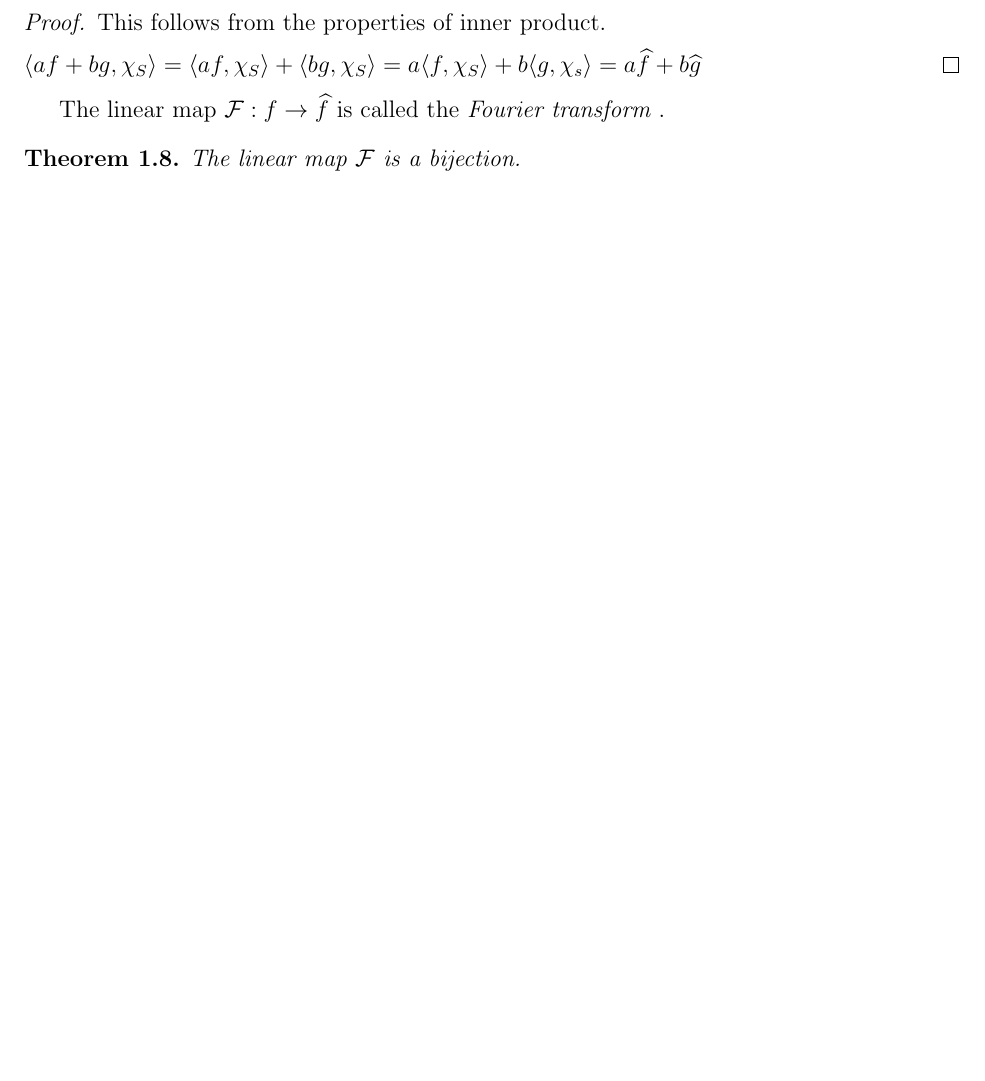
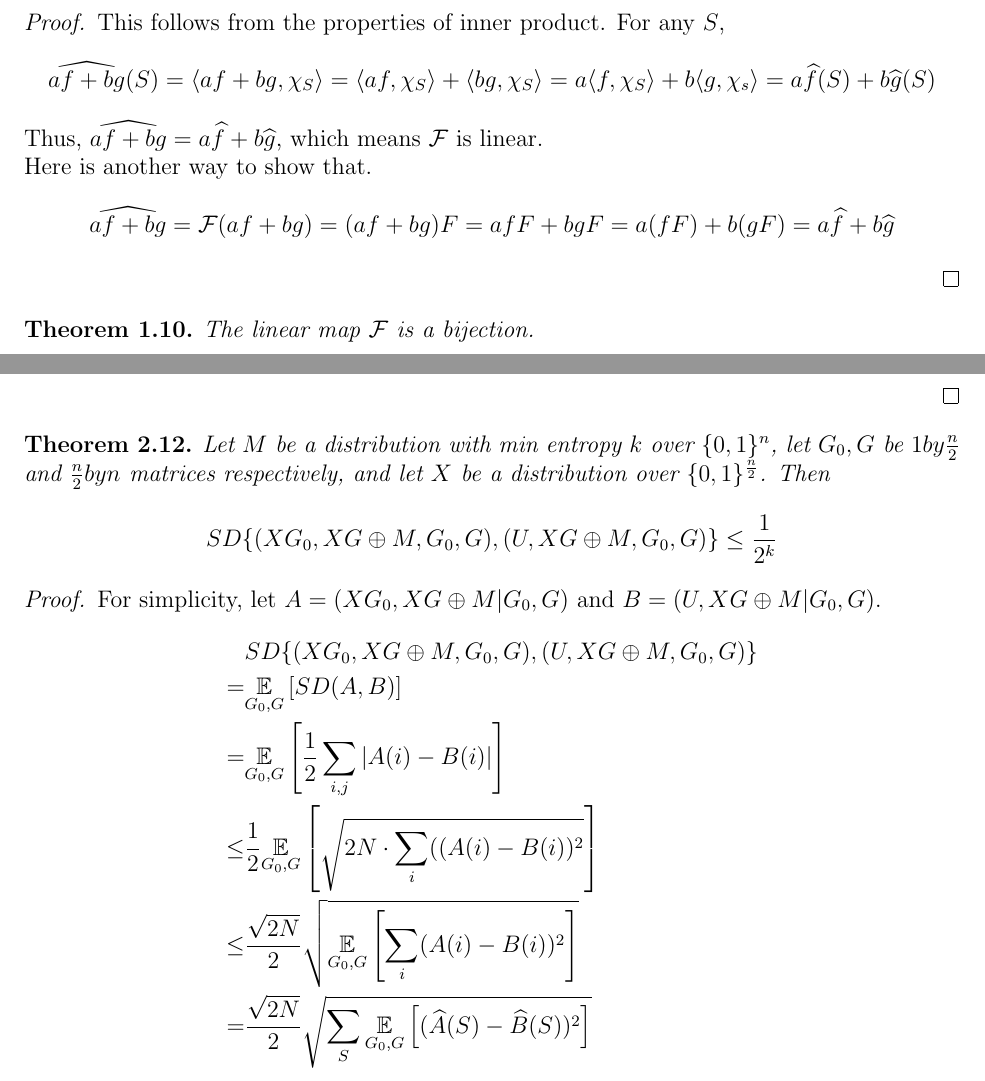
Before and after one commit to nhhai196/Research-Spring2016, a LaTeX thesis (Fourier.tex): part of page 5 of 13 before the commit and two parts of pages 5 and 11 of 13 after it, the two joined at a grey line, cut so that both start at the same text, the shorter picture padded with empty space. Compiled offline with pdfLaTeX.

Commit message:
Sketch proof for extractor of a bit from a min entropy + add other proofs of Fourier transform properties

```diff
--- a/Fourier.tex
+++ b/Fourier.tex
@@ -203,14 +238,18 @@ The mapping $\mathcal{F} : f \rightarrow \widehat{f}$ is linear.
 \end{theorem}
 
 \begin{proof}
-This follows from the properties of inner product. \center
-$\langle af + bg, \chi_S \rangle =
+This follows from the properties of inner product. For any $S$,
+$$\widehat{af+bg}(S) =
+ \langle af + bg, \chi_S \rangle =
  \langle af, \chi_S \rangle + \langle bg, \chi_S \rangle =
  a\langle f, \chi_S \rangle + b \langle g, \chi_s \rangle =
- a \widehat{f} + b \widehat{g} $
+ a \widehat{f}(S) + b \widehat{g}(S) $$
+Thus, $\widehat{af+bg} =   a \widehat{f} + b \widehat{g}$, which means $
+\mathcal{F}$ is linear. \\
+Here is another way to show that.
+ $$\widehat{af+bg} = \mathcal{F}(af + bg) = (af+ bg) F =
+ af F + bg  F = a(f F) + b (g F) = a\widehat{f} + b \widehat{g} $$
 \end{proof}
-
-The linear map $\mathcal{F} : f \rightarrow \widehat{f}$ is called the \textit{Fourier transform }.
 
 \begin{theorem}
 The linear map $\mathcal{F}$ is a bijection.
@@ -449,6 +490,31 @@ $$SD(\mathcal{D} \oplus \mathcal{M}, \mathcal{U})
 \leq \frac{\alpha \sqrt{N}}{2^{1+k/2}}$$
 \end{proof}
 
+\begin{theorem}
+Let $M$ be a distribution with min entropy $k$ over $\{0 , 1 \}^n$, let $G_0, G$ be $1 by \frac{n}{2}$ and $\frac{n}{2} by n$ matrices respectively, and let $X$ be a distribution over $\{ 0, 1 \} ^ \frac{n}{2}$. Then
+$$SD \{ (XG_0, XG \oplus M, G_0, G), (U, XG \oplus M, G_0, G) \} \leq \frac{1}{2^k}$$
+\end{theorem}
+
+\begin{proof}
+For simplicity, let $A = (XG_0, XG \oplus M | G_0 , G)$ and
+$B = (U, XG \oplus M | G_0 , G)$.
+\begin{align*}
+& SD \{ (XG_0, XG \oplus M, G_0, G), (U, XG \oplus M, G_0, G) \} \\
+= & \underset{G_0, G} {\mathbb{E}} \left[
+	SD (A,B) \right] \\
+= & \underset{G_0, G} {\mathbb{E}} \left[
+	\frac{1}{2} \sum\limits_{i,j} | A(i)- B (i)| \right] \\
+\leq & \frac{1}{2} \underset{G_0, G} {\mathbb{E}} \left[ \sqrt{
+	2N \cdot \sum\limits_{i} ((A(i) - B(i) )^2 } \right] \\
+\leq & \frac{\sqrt{2N}}{2} \sqrt{ \underset{G_0, G} {\mathbb{E}} \left[
+	\sum\limits_{i} (A(i) - B(i) )^2 \right] } \\
+= & \frac{\sqrt{2N}}{2} \sqrt{
+	\sum\limits_{S} \underset{G_0, G} {\mathbb{E}} \left[
+		(\widehat{A}(S) -
+	     \widehat{B} (S) )^2 \right] }\\
+\end{align*}
+\end{proof}
+
 \appendix
 
 \chapter{}
```
Also changed, not shown: Fourier.pdf, Fourier.tex (79 more changed lines), 2 other files.
